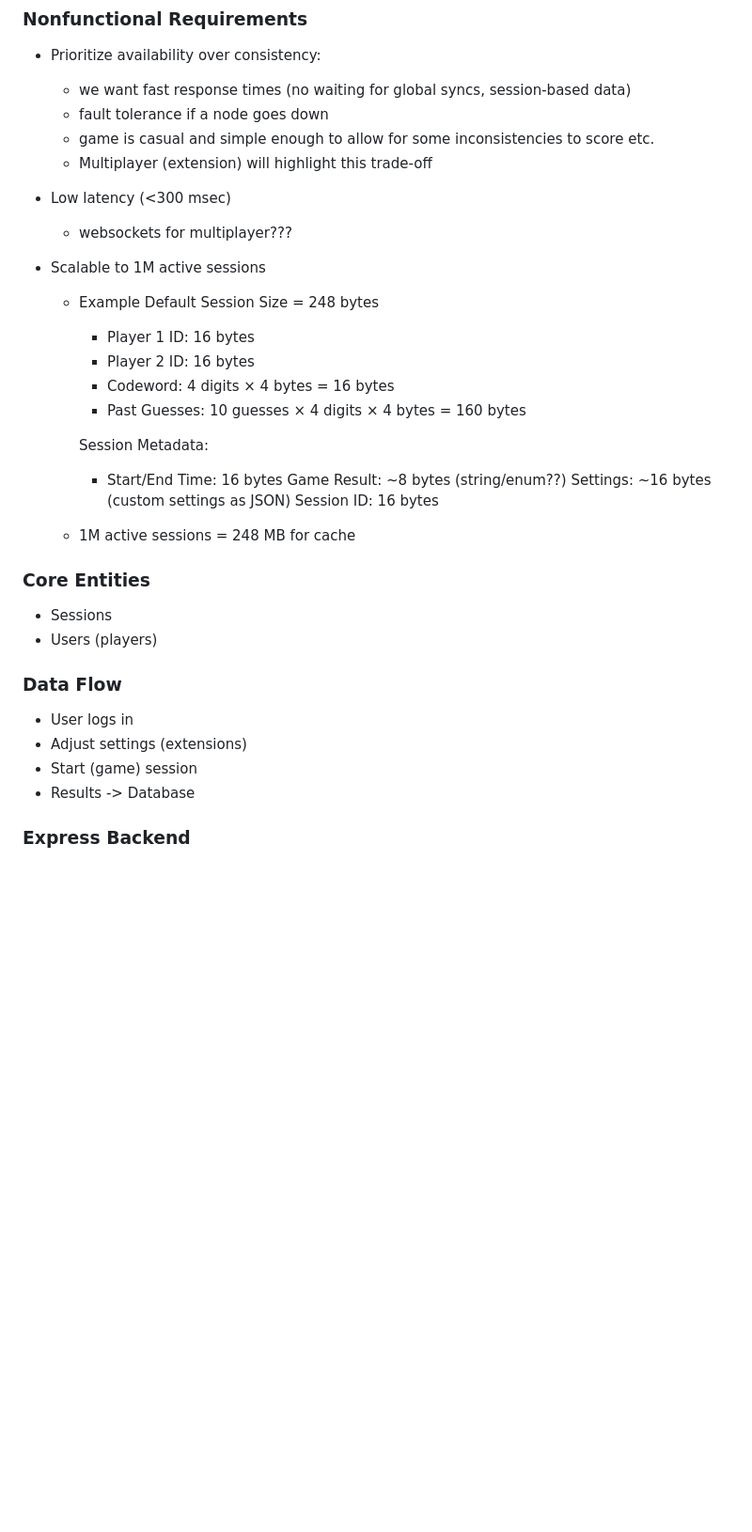
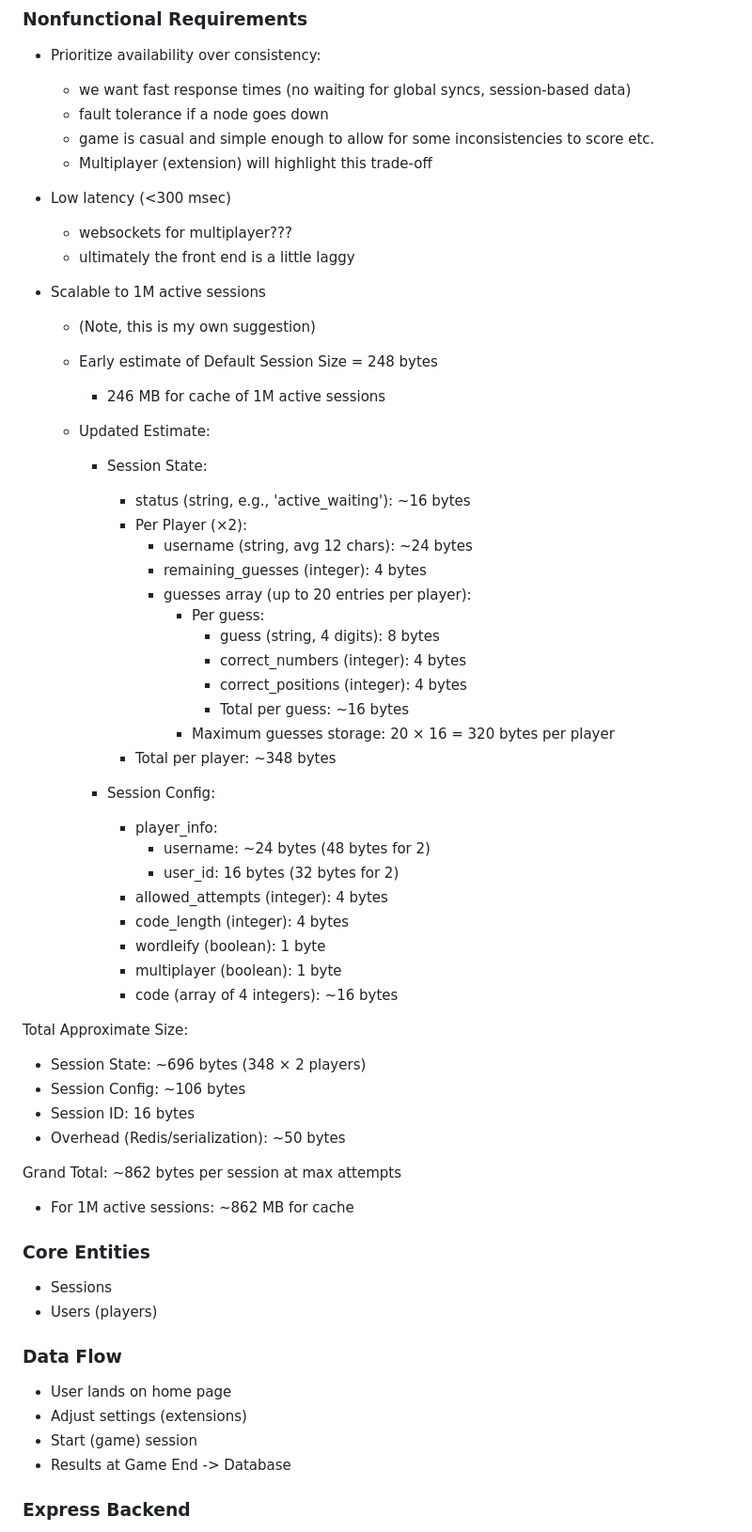
Before and after one commit to conniedonahue/mastermind, a Markdown page: README.md, the part around one of its changes. Shown at 94% size. Drawn GitHub-style; blank space fills up the shorter version.

Commit message:
Finished early design

```diff
--- a/README.md
+++ b/README.md
@@ -102,24 +154,50 @@ Here is an early sketch of the system design.
 - Low latency (<300 msec)
 
   - websockets for multiplayer???
+  - ultimately the front end is a little laggy
 
 - Scalable to 1M active sessions
 
-  - Example Default Session Size = 248 bytes
+  - (Note, this is my own suggestion)
+  - Early estimate of Default Session Size = 248 bytes
+    - 246 MB for cache of 1M active sessions
+  - Updated Estimate:
 
-    - Player 1 ID: 16 bytes
-    - Player 2 ID: 16 bytes
-    - Codeword: 4 digits × 4 bytes = 16 bytes
-    - Past Guesses: 10 guesses × 4 digits × 4 bytes = 160 bytes
+    - Session State:
 
-    Session Metadata:
+      - status (string, e.g., 'active_waiting'): ~16 bytes
+      - Per Player (×2):
+        - username (string, avg 12 chars): ~24 bytes
+        - remaining_guesses (integer): 4 bytes
+        - guesses array (up to 20 entries per player):
+          - Per guess:
+            - guess (string, 4 digits): 8 bytes
+            - correct_numbers (integer): 4 bytes
+            - correct_positions (integer): 4 bytes
+            - Total per guess: ~16 bytes
+          - Maximum guesses storage: 20 × 16 = 320 bytes per player
+      - Total per player: ~348 bytes
 
-    - Start/End Time: 16 bytes
-      Game Result: ~8 bytes (string/enum??)
-      Settings: ~16 bytes (custom settings as JSON)
-      Session ID: 16 bytes
+    - Session Config:
+      - player_info:
+        - username: ~24 bytes (48 bytes for 2)
+        - user_id: 16 bytes (32 bytes for 2)
+      - allowed_attempts (integer): 4 bytes
+      - code_length (integer): 4 bytes
+      - wordleify (boolean): 1 byte
+      - multiplayer (boolean): 1 byte
+      - code (array of 4 integers): ~16 bytes
 
-  - 1M active sessions = 248 MB for cache
+Total Approximate Size:
+
+- Session State: ~696 bytes (348 × 2 players)
+- Session Config: ~106 bytes
+- Session ID: 16 bytes
+- Overhead (Redis/serialization): ~50 bytes
+
+Grand Total: ~862 bytes per session at max attempts
+
+- For 1M active sessions: ~862 MB for cache
 
 ### Core Entities
 
@@ -128,10 +206,10 @@ Here is an early sketch of the system design.
 
 ### Data Flow
 
-- User logs in
+- User lands on home page
 - Adjust settings (extensions)
 - Start (game) session
-- Results -> Database
+- Results at Game End -> Database
 
 ### Express Backend
 
```
Also changed, not shown: other parts of README.md (+59 -7 lines).
